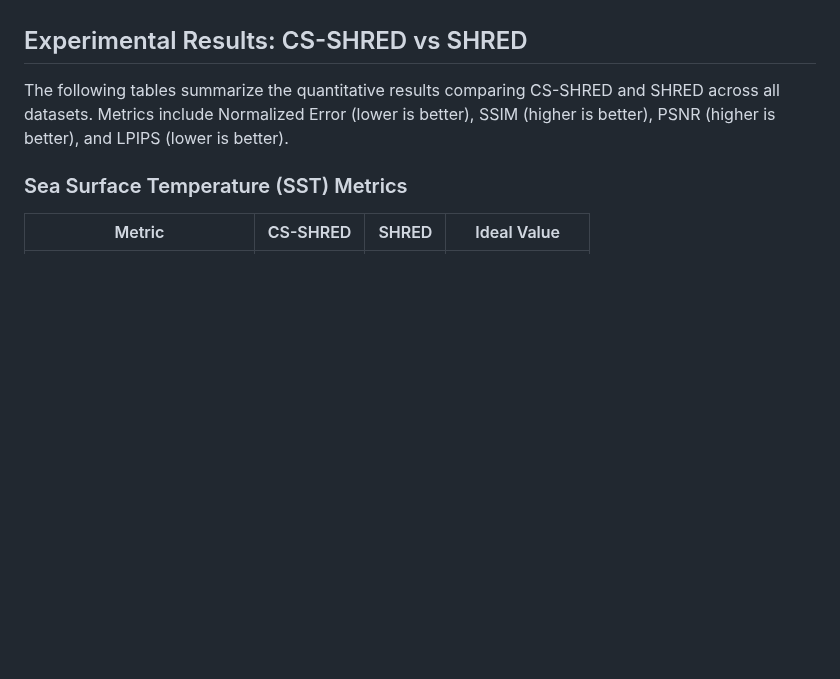
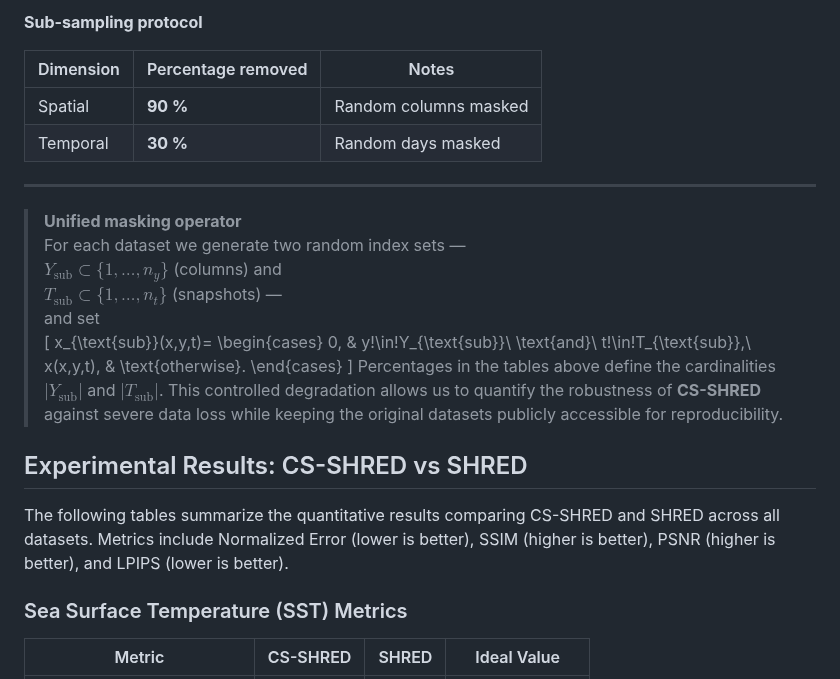
Before and after one commit to romulobrito/cs-shred, a Markdown page: README.md, the part around one of its changes. Rendered like a GitHub page; blank space fills up the shorter version.

```diff
--- a/README.md
+++ b/README.md
@@ -194,3 +249,30 @@ Each dataset presents unique challenges, such as high-dimensionality, strong non
+**Sub-sampling protocol**
+
+| Dimension | Percentage removed | Notes                                   |
+|-----------|--------------------|-----------------------------------------|
+| Spatial   | **90 %**           | Random columns masked                   |
+| Temporal  | **30 %**           | Random days masked                      |
+
+---
+
+> **Unified masking operator**
+> For each dataset we generate two random index sets —
+> $Y_{\text{sub}}\subset\{1,\dots,n_y\}$ (columns) and
+> $T_{\text{sub}}\subset\{1,\dots,n_t\}$ (snapshots) —
+> and set
+> \[
+> x_{\text{sub}}(x,y,t)=
+>   \begin{cases}
+>     0, & y\!\in\!Y_{\text{sub}}\ \text{and}\ t\!\in\!T_{\text{sub}},\\
+>     x(x,y,t), & \text{otherwise}.
+>   \end{cases}
+> \]
+> Percentages in the tables above define the cardinalities
+> $|Y_{\text{sub}}|$ and $|T_{\text{sub}}|$.
+> This controlled degradation allows us to quantify the robustness of
+> **CS-SHRED** against severe data loss while keeping the original datasets
+> publicly accessible for reproducibility.
+
 
 ## Experimental Results: CS-SHRED vs SHRED
 
```
Also changed, not shown: other parts of README.md (+64 -9 lines).
